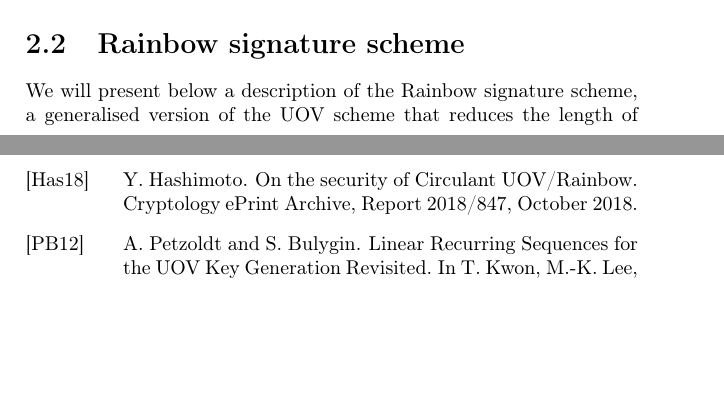
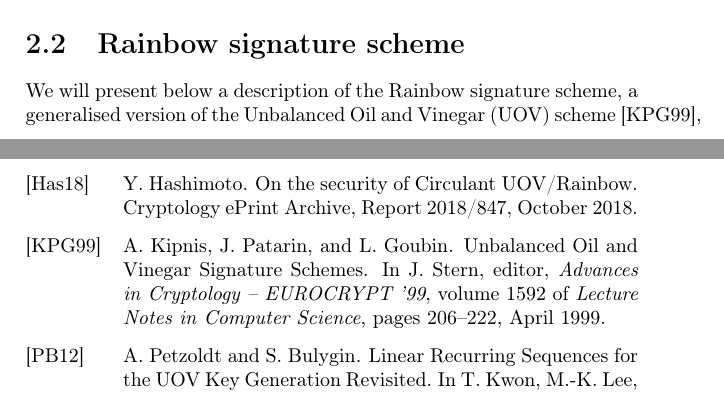
Before and after one commit to zambonin/msc, a LaTeX thesis (main.tex): two parts of pages 9 and 18 of 20, joined at a grey line, cut so that both start at the same text, the shorter picture padded with empty space. Compiled offline with pdfLaTeX.

Commit message:
overleaf_to_git: update main.tex from r1829 to r1833

```diff
--- a/main.tex
+++ b/main.tex
@@ -221,7 +221,7 @@ In terms of keys,
 \section{Rainbow signature scheme}\label{sec:scheme}
 
 We will present below a description of the Rainbow signature scheme, a
-generalised version of the UOV scheme that reduces the length of keys and
+generalised version of the Unbalanced Oil and Vinegar (UOV) scheme~\cite{Kipnis:199904:inproc}, that reduces the length of keys and
 signatures. It consists of several ``oil and vinegar'' layers, that are
 combined to create a ``rainbow''. Consider a finite field $\mathbb{F}_{q}$ and
 $u, n \in \mathbb{N}$ where $u \leq n$. Choose a sequence of integers
```
